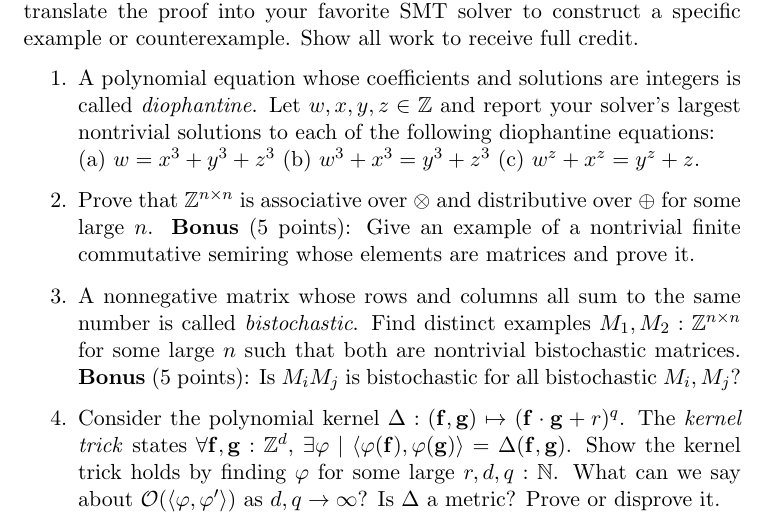
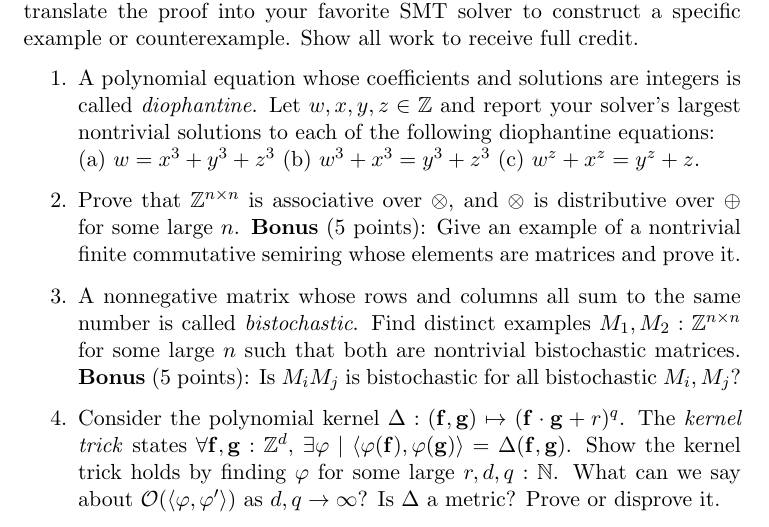
Before and after one commit to breandan/breandan, a LaTeX problem sheet (paperwork/comp597/hw1.tex): part of page 2 of 2, cut so that both start at the same text. Compiled offline with pdfLaTeX.

Commit message:
final final final update

```diff
--- a/paperwork/comp597/hw1.tex
+++ b/paperwork/comp597/hw1.tex
@@ -52,7 +52,7 @@
 
     \begin{enumerate}
         \item A polynomial equation whose coefficients and solutions are integers is called \textit{diophantine}. Let $w, x, y, z \in \mathbb{Z}$ and report your solver's largest nontrivial solutions to each of the following diophantine equations:\\ (a) $w = x^3+y^3+z^3$ (b) $w^3 + x^3 = y^3+z^3$ (c) $w^z + x^z = y^z + z$.
-        \item Prove that $\mathbb{Z}^{n\times n}$ is associative over $\otimes$ and distributive over $\oplus$ for some large $n$. \textbf{Bonus} (5 points): Give an example of a nontrivial finite commutative semiring whose elements are matrices and prove it.
+        \item Prove that $\mathbb{Z}^{n\times n}$ is associative over $\otimes$, and $\otimes$ is distributive over $\oplus$ for some large $n$. \textbf{Bonus} (5 points): Give an example of a nontrivial finite commutative semiring whose elements are matrices and prove it.
         \item A nonnegative matrix whose rows and columns all sum to the same number is called \textit{bistochastic}. Find distinct examples $M_1, M_2: \mathbb{Z}^{n\times n}$ for some large $n$ such that both are nontrivial bistochastic matrices. \textbf{Bonus} (5 points): Is $M_i M_j$ is bistochastic for all bistochastic $M_i, M_j$?
         \item Consider the polynomial kernel $\Delta: (\mathbf{f}, \mathbf{g})\mapsto (\mathbf{f}\cdot\mathbf{g} + r)^q$. The \textit{kernel trick} states $\forall \mathbf{f}, \mathbf{g}: \mathbb{Z}^d$, $\exists \varphi \mid \langle\varphi(\mathbf{f}), \varphi(\mathbf{g})\rangle = \Delta(\mathbf{f}, \mathbf{g})$. Show the kernel trick holds by finding $\varphi$ for some large $r, d, q: \mathbb{N}$. What can we say about $\mathcal O(\langle\varphi, \varphi'\rangle)$ as $d, q \rightarrow \infty$? Is $\Delta$ a metric? Prove or disprove it.
         \item Prove that 1D discrete convolution, $*: (f, g)[x] \mapsto \sum_{s \in S}f[x-s]g[s]$, over $S=[-j, j]$ for some large value $j \in \mathbb{N}$ is translation equivariant. \textbf{Bonus} (10 points): Prove the 2D case for MNIST, i.e., $[0, 255]^{28\times 28}$.
```
Also changed, not shown: paperwork/comp597/hw1.pdf.
